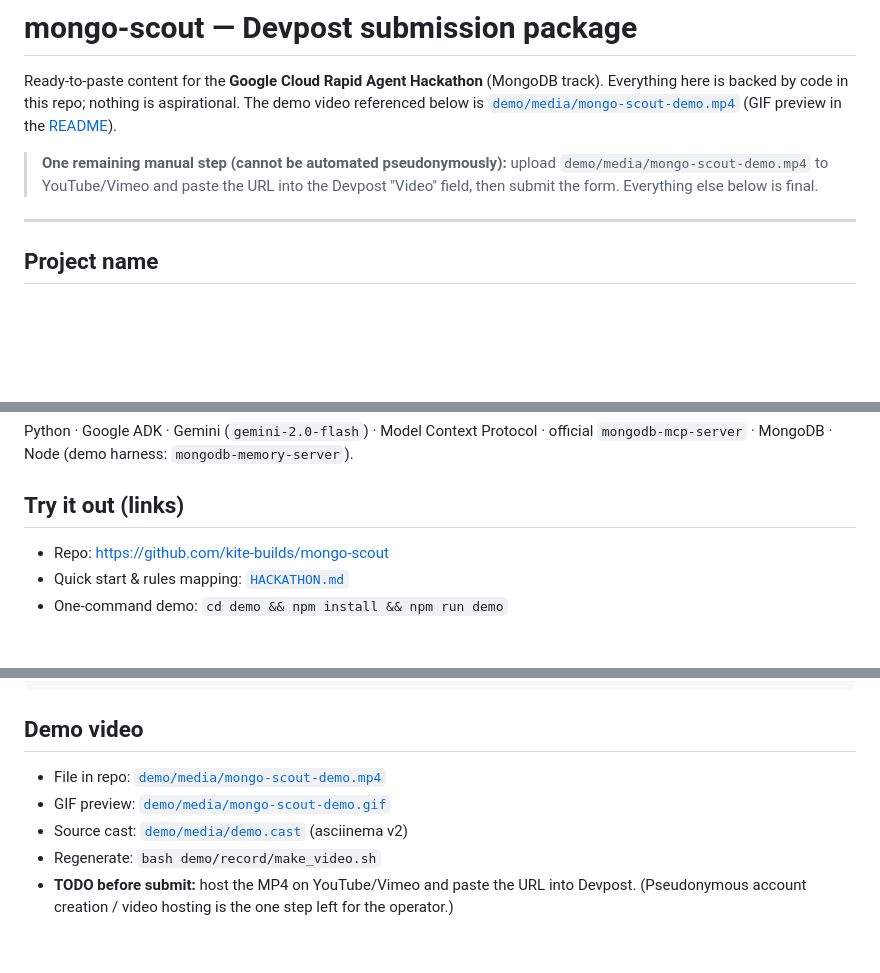
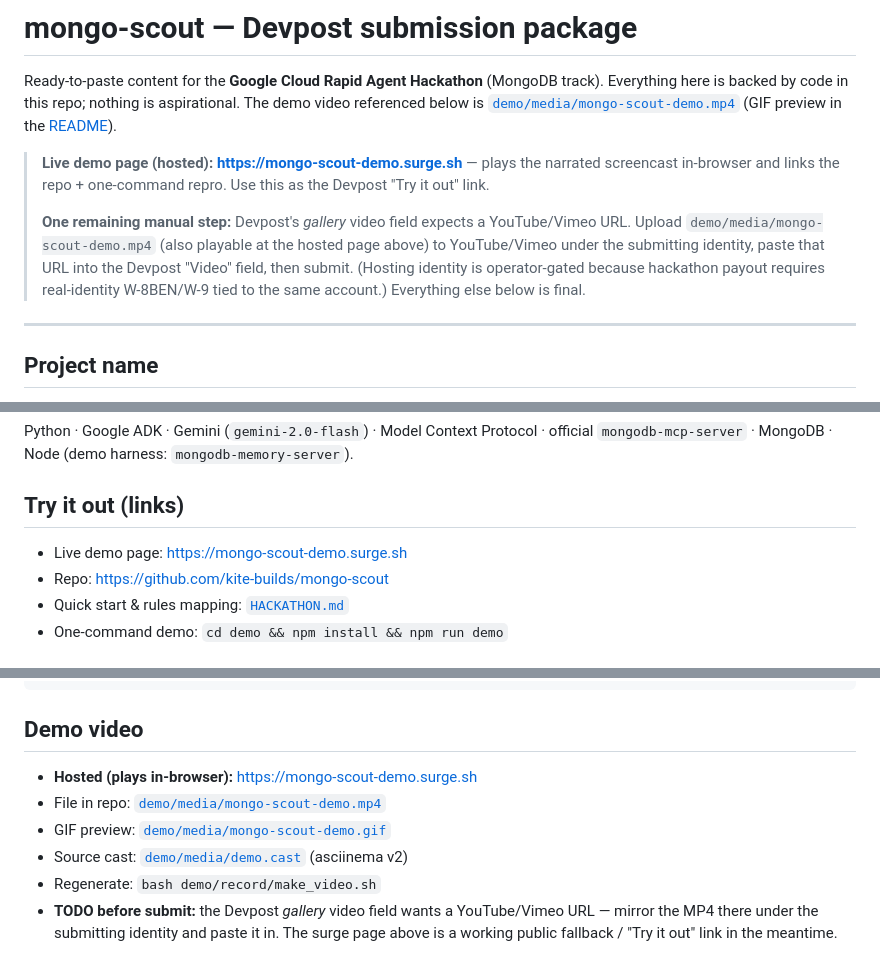
Before and after one commit to kite-builds/mongo-scout, a Markdown page: SUBMISSION.md, 3 parts joined by grey strips. Drawn GitHub-style; blank space fills up the shorter version.

Commit message:
demo: publish hosted in-browser demo page (mongo-scout-demo.surge.sh)
Backend Google account is dead, so YouTube-via-automation is blocked.
Host the narrated screencast on a public surge page instead: HTML5
player + repro steps + repo link. Wire the live URL into README and
SUBMISSION as the 'Try it out' / video link; the Devpost gallery field
still wants a YouTube/Vimeo mirror under the submitting identity.

Co-Authored-By: Claude Opus 4.8 <noreply@anthropic.com>

````diff
--- a/SUBMISSION.md
+++ b/SUBMISSION.md
@@ -6,9 +6,16 @@ aspirational. The demo video referenced below is
 [`demo/media/mongo-scout-demo.mp4`](./demo/media/mongo-scout-demo.mp4)
 (GIF preview in the [README](./README.md#demo)).
 
-> **One remaining manual step (cannot be automated pseudonymously):** upload
-> `demo/media/mongo-scout-demo.mp4` to YouTube/Vimeo and paste the URL into the
-> Devpost "Video" field, then submit the form. Everything else below is final.
+> **Live demo page (hosted):** **https://mongo-scout-demo.surge.sh** — plays the
+> narrated screencast in-browser and links the repo + one-command repro. Use this
+> as the Devpost "Try it out" link.
+>
+> **One remaining manual step:** Devpost's *gallery* video field expects a
+> YouTube/Vimeo URL. Upload `demo/media/mongo-scout-demo.mp4` (also playable at the
+> hosted page above) to YouTube/Vimeo under the submitting identity, paste that URL
+> into the Devpost "Video" field, then submit. (Hosting identity is operator-gated
+> because hackathon payout requires real-identity W-8BEN/W-9 tied to the same account.)
+> Everything else below is final.
 
 ---
 
@@ -90,6 +97,7 @@ official `mongodb-mcp-server` · MongoDB · Node (demo harness:
 `mongodb-memory-server`).
 
 ## Try it out (links)
+- Live demo page: https://mongo-scout-demo.surge.sh
 - Repo: https://github.com/kite-builds/mongo-scout
 - Quick start & rules mapping: [`HACKATHON.md`](./HACKATHON.md)
 - One-command demo: `cd demo && npm install && npm run demo`
@@ -106,10 +114,11 @@ npm run loop                    # full ADK reasoning loop, 3/3 checks (no Gemini
 ```
 
 ## Demo video
+- **Hosted (plays in-browser):** https://mongo-scout-demo.surge.sh
 - File in repo: [`demo/media/mongo-scout-demo.mp4`](./demo/media/mongo-scout-demo.mp4)
 - GIF preview: [`demo/media/mongo-scout-demo.gif`](./demo/media/mongo-scout-demo.gif)
 - Source cast: [`demo/media/demo.cast`](./demo/media/demo.cast) (asciinema v2)
 - Regenerate: `bash demo/record/make_video.sh`
-- **TODO before submit:** host the MP4 on YouTube/Vimeo and paste the URL into
-  Devpost. (Pseudonymous account creation / video hosting is the one step left
-  for the operator.)
+- **TODO before submit:** the Devpost *gallery* video field wants a YouTube/Vimeo
+  URL — mirror the MP4 there under the submitting identity and paste it in. The
+  surge page above is a working public fallback / "Try it out" link in the meantime.
````
Also changed, not shown: README.md (+2 -0 lines).
